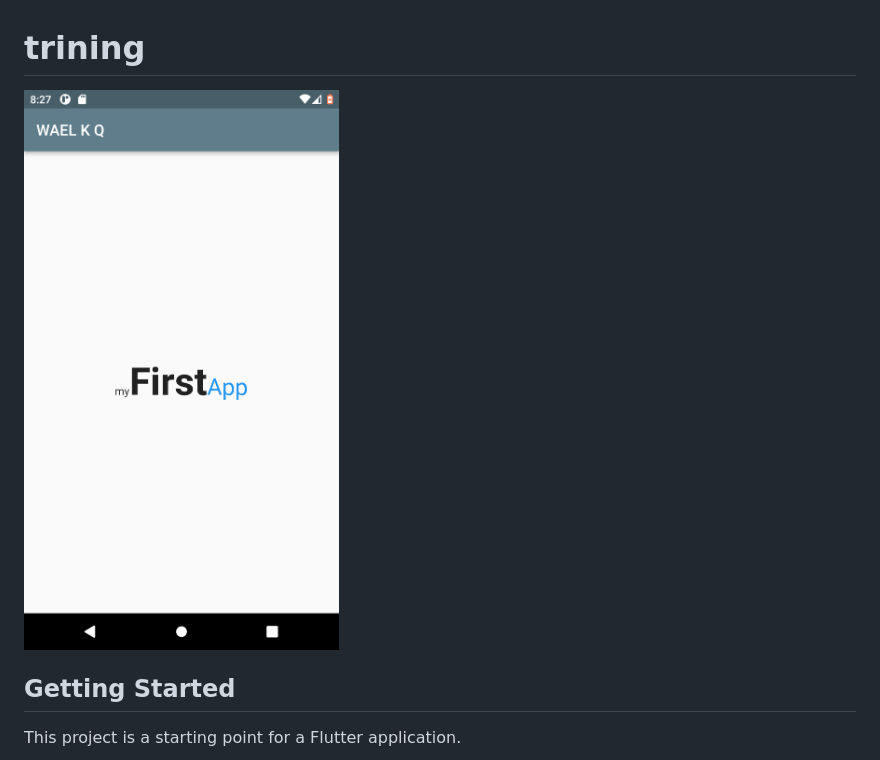
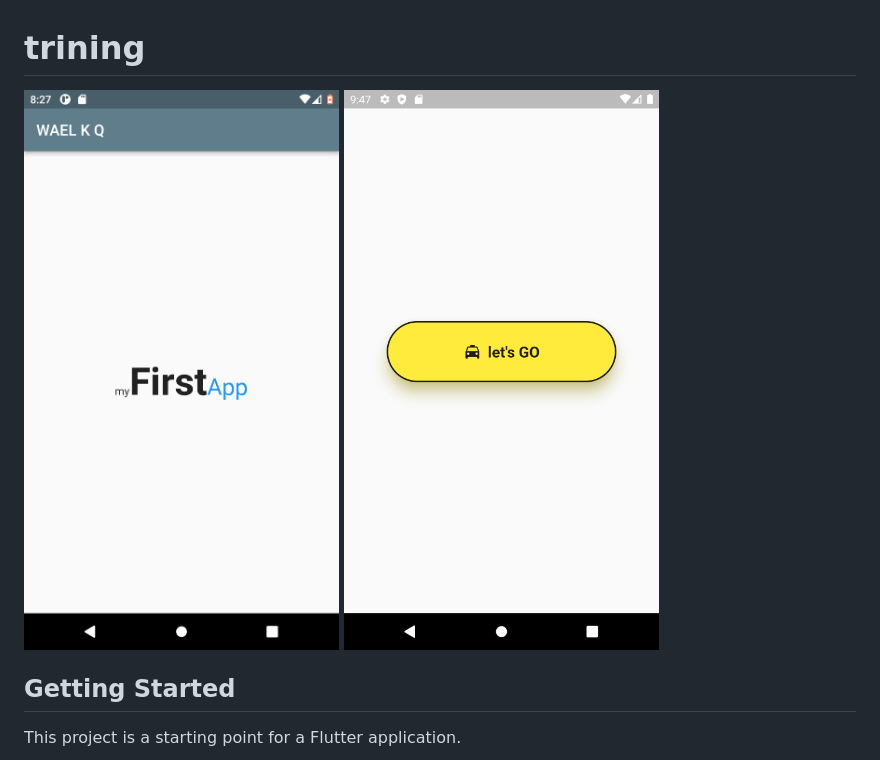
Before and after one commit to WaelAlQawasmi/flutter-app, a Markdown page: README.md, the part around the change. Drawn GitHub-style; pictures changed too: img/button.png (added).

Commit message:
button

```diff
--- a/README.md
+++ b/README.md
@@ -1,7 +1,7 @@
 # trining
 
 ![myFistApp.png](img/dash.png)
-
+![myFistApp.png](img/button.png)
 ## Getting Started
 
 This project is a starting point for a Flutter application.
```
Also changed, not shown: 3 other files.
